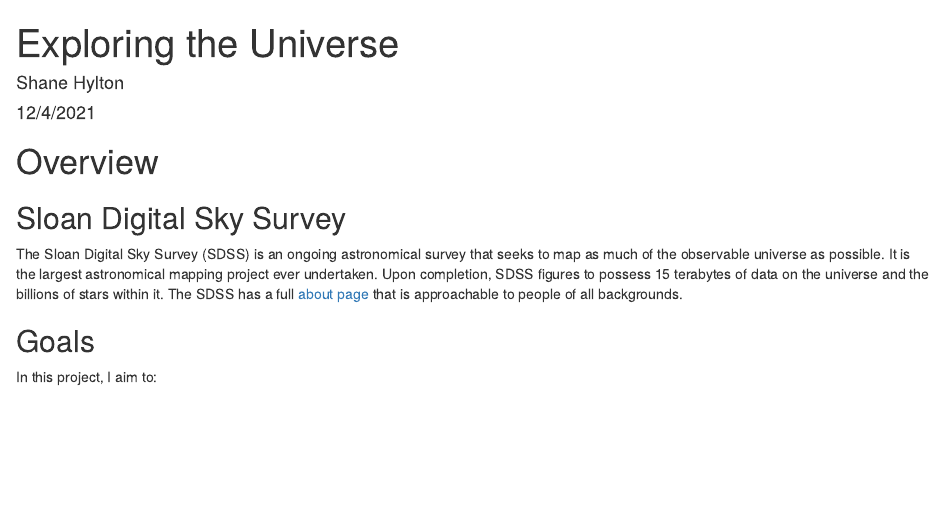
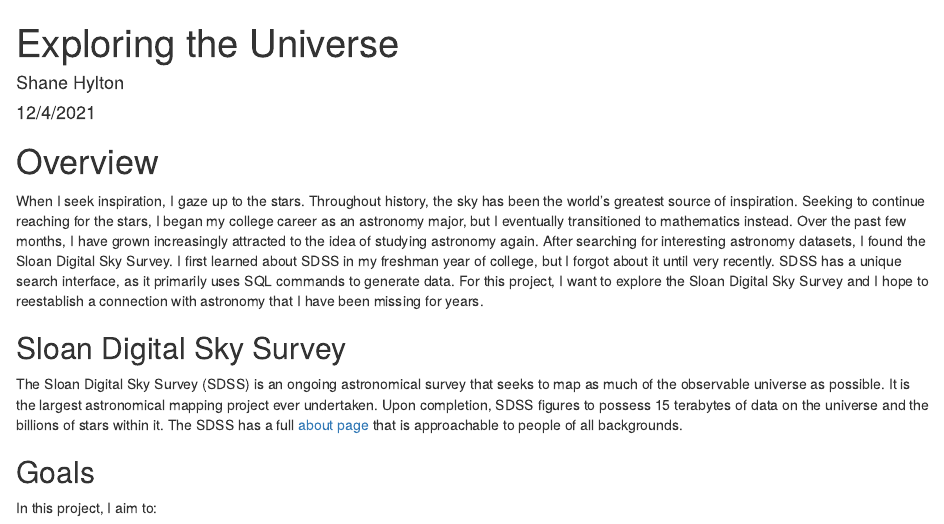
Before and after one commit to st3vejobs/607-Final-Project, an R Markdown document (607 Final Project.Rmd): the page in a window 1100 px wide, from its top. Rendered offline with R 4.5, knitr and Pandoc, with nearby package versions; drawn as R Markdown's standard HTML page in place of the format the file asks for.

Commit message:
Updated Introductory Statement

```diff
--- a/607 Final Project.Rmd
+++ b/607 Final Project.Rmd
@@ -20,6 +20,7 @@
 
 # Overview
 
+When I seek inspiration, I gaze up to the stars. Throughout history, the sky has been the world's greatest source of inspiration. Seeking to continue reaching for the stars, I began my college career as an astronomy major, but I eventually transitioned to mathematics instead. Over the past few months, I have grown increasingly attracted to the idea of studying astronomy again. After searching for interesting astronomy datasets, I found the Sloan Digital Sky Survey. I first learned about SDSS in my freshman year of college, but I forgot about it until very recently. SDSS has a unique search interface, as it primarily uses SQL commands to generate data. For this project, I want to explore the Sloan Digital Sky Survey and I hope to reestablish a connection with astronomy that I have been missing for years.
 
 ## Sloan Digital Sky Survey
 
```
